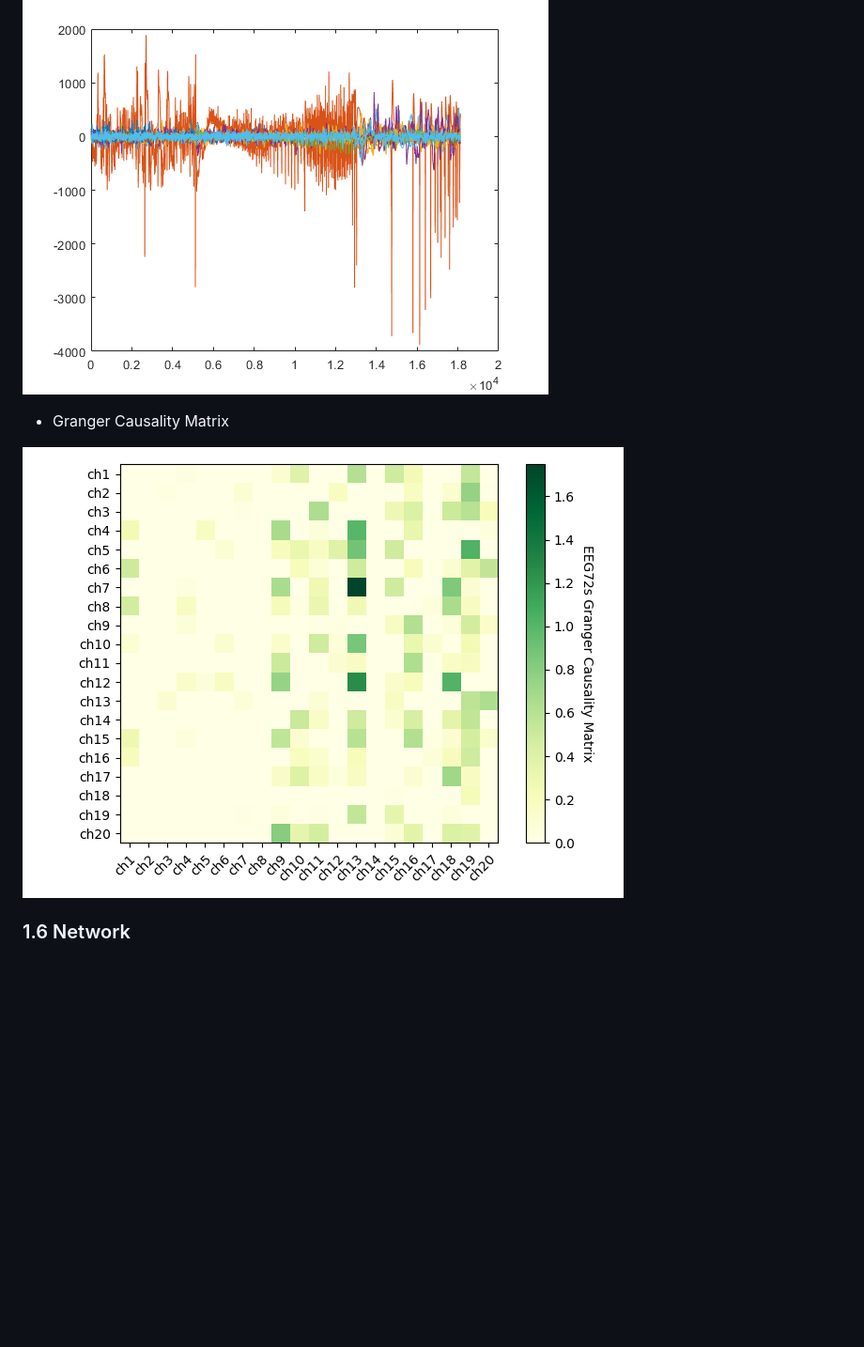
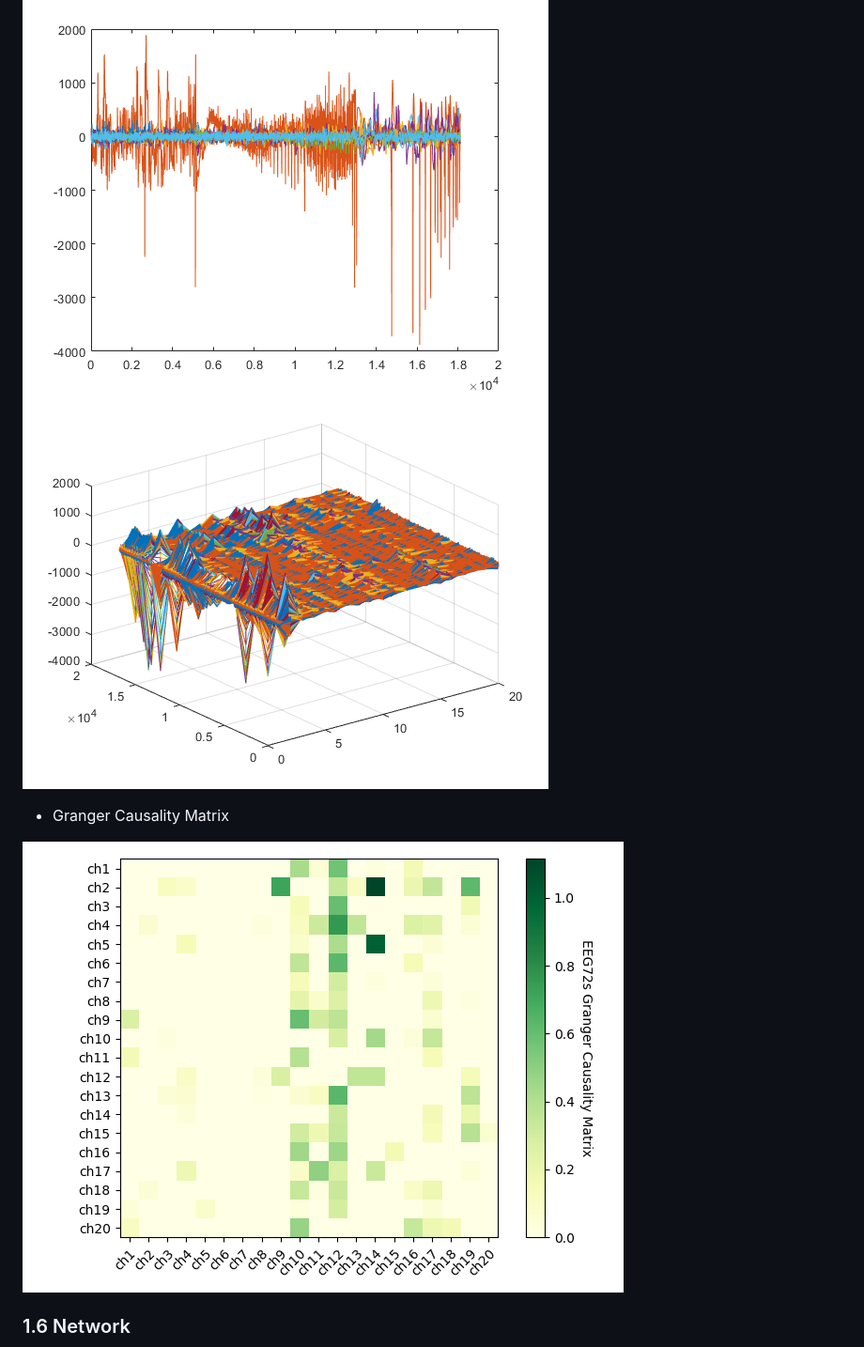
Before and after one commit to limpins/Deep-Learning-for-Time-Series, a Markdown page: README.md, the part around the change printed below. Shown: that part at 94% size. Drawn GitHub-style; pictures changed too: images/EEG72s_mesh.png (added), images/without_NUE/EEG72s_Granger_Matrix.png; blank space fills up the shorter version.

```diff
--- a/README.md
+++ b/README.md
@@ -89,6 +90,7 @@ $$
 * signals
 
 ![EEG72s](images/EEG72s.png)
+![EEG72s_mesh](images/EEG72s_mesh.png)
 * Granger Causality Matrix
 
 ![EEG72s-Signals](images/without_NUE/EEG72s_Granger_Matrix.png)
```
Also changed, not shown: other parts of README.md (+1 -0 lines), images/EEG64s_mesh.png (added), 1 other file.
